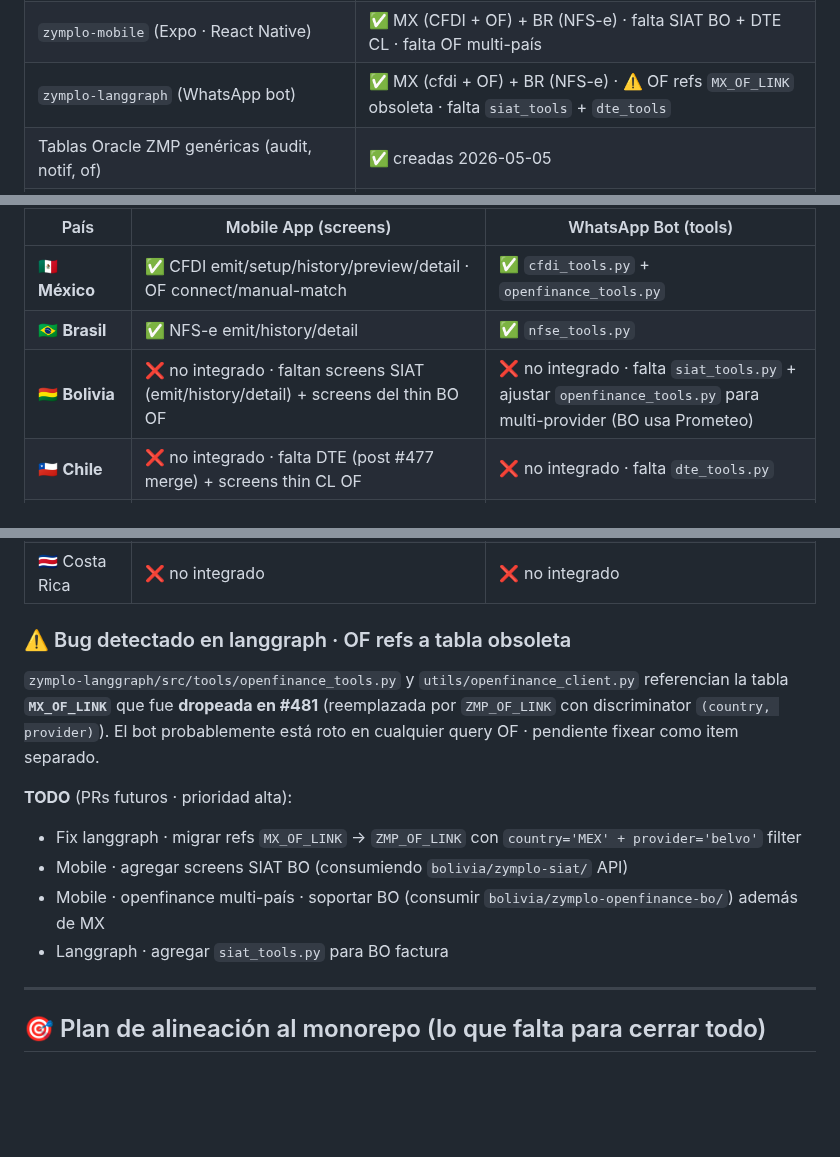
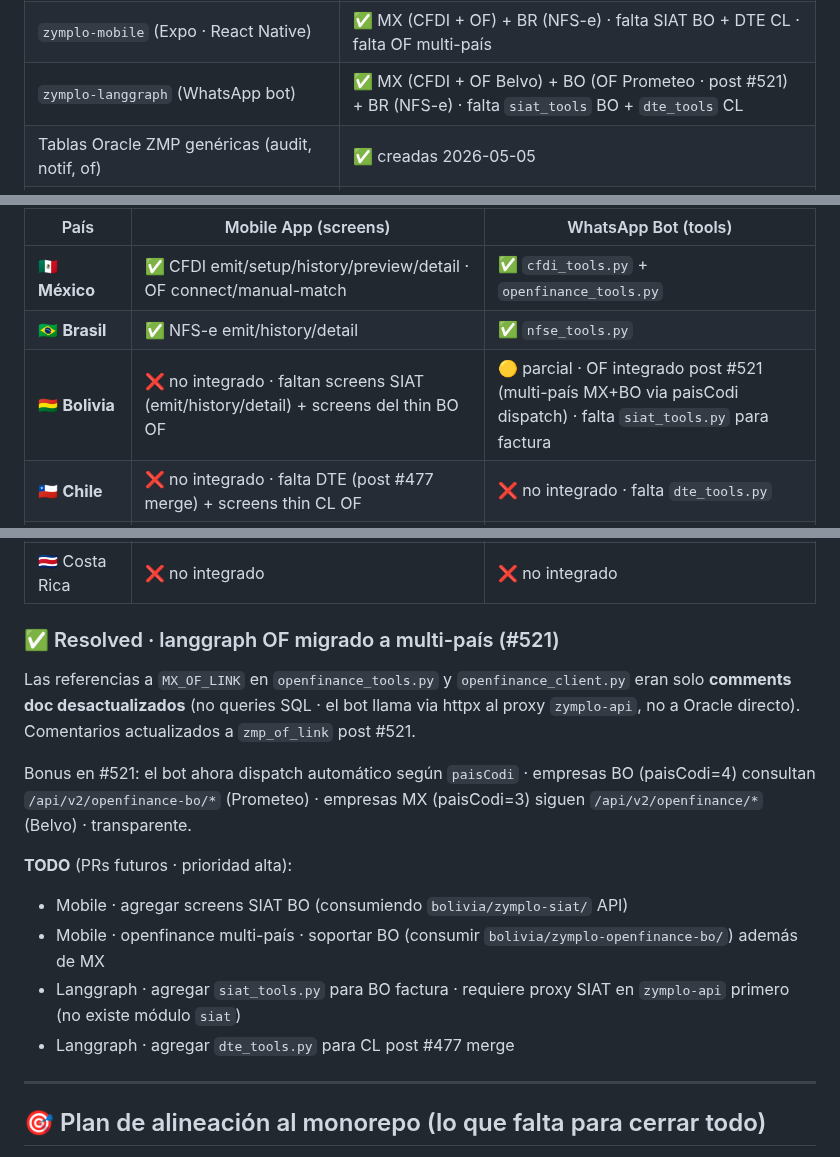
Before and after one commit to luzma101190/zymplo-multipais-dashboard, a Markdown page: dashboard.md, 3 parts joined by grey strips. Rendered like a GitHub page; blank space fills up the shorter version.

Commit message:
sync: langgraph OF multi-país post #521 + cleanup bug warning

```diff
--- a/dashboard.md
+++ b/dashboard.md
@@ -41,7 +41,7 @@
 |---|---|
 | `zymplo-api` proxy (cross-país gateway) | ✅ MX (cfdi + openfinance) + BR (nfse) + BO (openfinance-bo) · falta SIAT + DTE |
 | `zymplo-mobile` (Expo · React Native) | ✅ MX (CFDI + OF) + BR (NFS-e) · falta SIAT BO + DTE CL · falta OF multi-país |
-| `zymplo-langgraph` (WhatsApp bot) | ✅ MX (cfdi + OF) + BR (NFS-e) · ⚠️ OF refs `MX_OF_LINK` obsoleta · falta `siat_tools` + `dte_tools` |
+| `zymplo-langgraph` (WhatsApp bot) | ✅ MX (CFDI + OF Belvo) + BO (OF Prometeo · post #521) + BR (NFS-e) · falta `siat_tools` BO + `dte_tools` CL |
 | Tablas Oracle ZMP genéricas (audit, notif, of) | ✅ creadas 2026-05-05 |
 | Service core `zymplo-openfinance-belvo` | ✅ código + deploy infra · runtime DevOps pendiente (#58277) |
 | Service core `zymplo-openfinance-prometeo` | ✅ código + deploy infra · runtime DevOps pendiente (#58277) |
@@ -136,7 +136,7 @@ Estado de cada país en los productos cross-cutting que consumen las APIs país-
 |---|---|---|
 | 🇲🇽 **México**     | ✅ CFDI emit/setup/history/preview/detail · OF connect/manual-match | ✅ `cfdi_tools.py` + `openfinance_tools.py` |
 | 🇧🇷 **Brasil**     | ✅ NFS-e emit/history/detail | ✅ `nfse_tools.py` |
-| 🇧🇴 **Bolivia**    | ❌ no integrado · faltan screens SIAT (emit/history/detail) + screens del thin BO OF | ❌ no integrado · falta `siat_tools.py` + ajustar `openfinance_tools.py` para multi-provider (BO usa Prometeo) |
+| 🇧🇴 **Bolivia**    | ❌ no integrado · faltan screens SIAT (emit/history/detail) + screens del thin BO OF | 🟡 parcial · OF integrado post #521 (multi-país MX+BO via paisCodi dispatch) · falta `siat_tools.py` para factura |
 | 🇨🇱 **Chile**      | ❌ no integrado · falta DTE (post #477 merge) + screens thin CL OF | ❌ no integrado · falta `dte_tools.py` |
 | 🇵🇾 Paraguay   | ❌ no integrado | ❌ no integrado |
 | 🇨🇴 Colombia   | ❌ no integrado | ❌ no integrado |
@@ -148,15 +148,17 @@ Estado de cada país en los productos cross-cutting que consumen las APIs país-
 | 🇺🇸 EEUU       | ❌ no integrado | ❌ no integrado |
 | 🇨🇷 Costa Rica | ❌ no integrado | ❌ no integrado |
 
-### ⚠️ Bug detectado en langgraph · OF refs a tabla obsoleta
+### ✅ Resolved · langgraph OF migrado a multi-país (#521)
 
-`zymplo-langgraph/src/tools/openfinance_tools.py` y `utils/openfinance_client.py` referencian la tabla **`MX_OF_LINK`** que fue **dropeada en #481** (reemplazada por `ZMP_OF_LINK` con discriminator `(country, provider)`). El bot probablemente está roto en cualquier query OF · pendiente fixear como item separado.
+Las referencias a `MX_OF_LINK` en `openfinance_tools.py` y `openfinance_client.py` eran solo **comments doc desactualizados** (no queries SQL · el bot llama via httpx al proxy `zymplo-api`, no a Oracle directo). Comentarios actualizados a `zmp_of_link` post #521.
+
+Bonus en #521: el bot ahora dispatch automático según `paisCodi` · empresas BO (paisCodi=4) consultan `/api/v2/openfinance-bo/*` (Prometeo) · empresas MX (paisCodi=3) siguen `/api/v2/openfinance/*` (Belvo) · transparente.
 
 **TODO** (PRs futuros · prioridad alta):
-- Fix langgraph · migrar refs `MX_OF_LINK` → `ZMP_OF_LINK` con `country='MEX' + provider='belvo'` filter
 - Mobile · agregar screens SIAT BO (consumiendo `bolivia/zymplo-siat/` API)
 - Mobile · openfinance multi-país · soportar BO (consumir `bolivia/zymplo-openfinance-bo/`) además de MX
-- Langgraph · agregar `siat_tools.py` para BO factura
+- Langgraph · agregar `siat_tools.py` para BO factura · requiere proxy SIAT en `zymplo-api` primero (no existe módulo `siat`)
+- Langgraph · agregar `dte_tools.py` para CL post #477 merge
 
 ---
 
```
